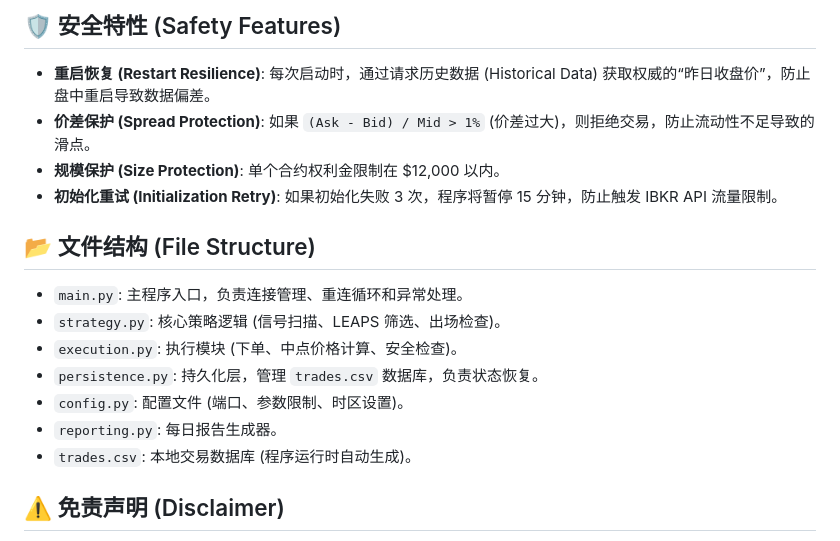
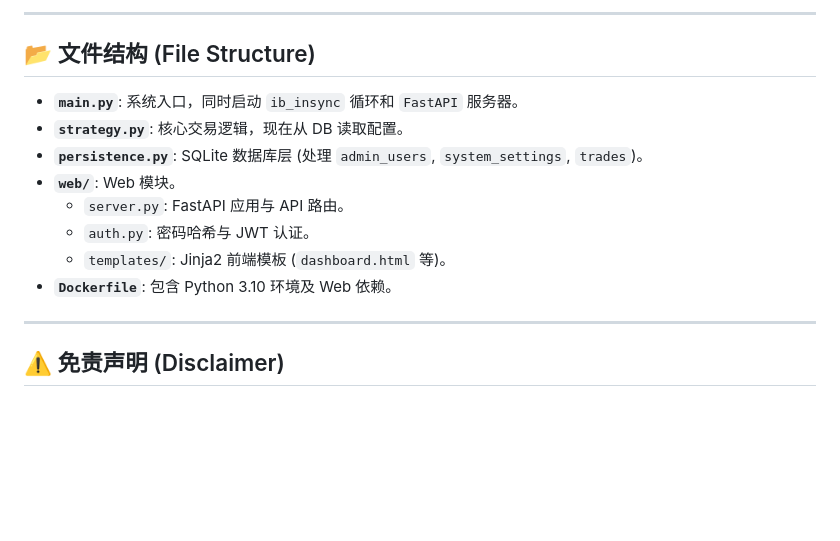
Before and after one commit to larkspur8506/qqq-bot, a Markdown page: README.md, the part around one of its changes. Drawn GitHub-style; blank space fills up the shorter version.

Commit message:
docs: Update README for v2.0 Web Dashboard & SQLite

```diff
--- a/README.md
+++ b/README.md
@@ -76,19 +68,18 @@ docker-compose down
 
-## 🛡️ 安全特性 (Safety Features)
-*   **重启恢复 (Restart Resilience)**: 每次启动时，通过请求历史数据 (Historical Data) 获取权威的“昨日收盘价”，防止盘中重启导致数据偏差。
-*   **价差保护 (Spread Protection)**: 如果 `(Ask - Bid) / Mid > 1%` (价差过大)，则拒绝交易，防止流动性不足导致的滑点。
-*   **规模保护 (Size Protection)**: 单个合约权利金限制在 $12,000 以内。
-*   **初始化重试 (Initialization Retry)**: 如果初始化失败 3 次，程序将暂停 15 分钟，防止触发 IBKR API 流量限制。
+---
 
 ## 📂 文件结构 (File Structure)
 
-*   `main.py`: 主程序入口，负责连接管理、重连循环和异常处理。
-*   `strategy.py`: 核心策略逻辑 (信号扫描、LEAPS 筛选、出场检查)。
-*   `execution.py`: 执行模块 (下单、中点价格计算、安全检查)。
-*   `persistence.py`: 持久化层，管理 `trades.csv` 数据库，负责状态恢复。
-*   `config.py`: 配置文件 (端口、参数限制、时区设置)。
-*   `reporting.py`: 每日报告生成器。
-*   `trades.csv`: 本地交易数据库 (程序运行时自动生成)。
+*   **`main.py`**: 系统入口，同时启动 `ib_insync` 循环和 `FastAPI` 服务器。
+*   **`strategy.py`**: 核心交易逻辑，现在从 DB 读取配置。
+*   **`persistence.py`**: SQLite 数据库层 (处理 `admin_users`, `system_settings`, `trades`)。
+*   **`web/`**: Web 模块。
+    *   `server.py`: FastAPI 应用与 API 路由。
+    *   `auth.py`: 密码哈希与 JWT 认证。
+    *   `templates/`: Jinja2 前端模板 (`dashboard.html` 等)。
+*   **`Dockerfile`**: 包含 Python 3.10 环境及 Web 依赖。
+
+---
 
 ## ⚠️ 免责声明 (Disclaimer)
 本软件仅供教育和研究使用。自动化交易存在高风险，可能导致资金损失。在使用实盘资金前，请务必进行充分的模拟盘测试 (Paper Trading)。使用风险自负。
```
Also changed, not shown: other parts of README.md (+47 -55 lines).
